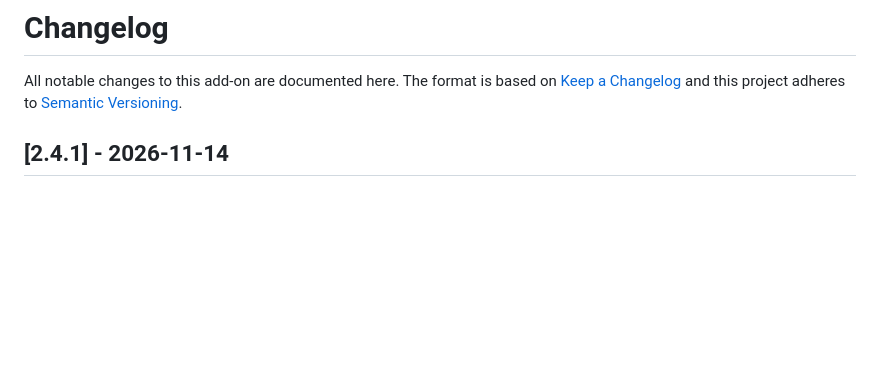
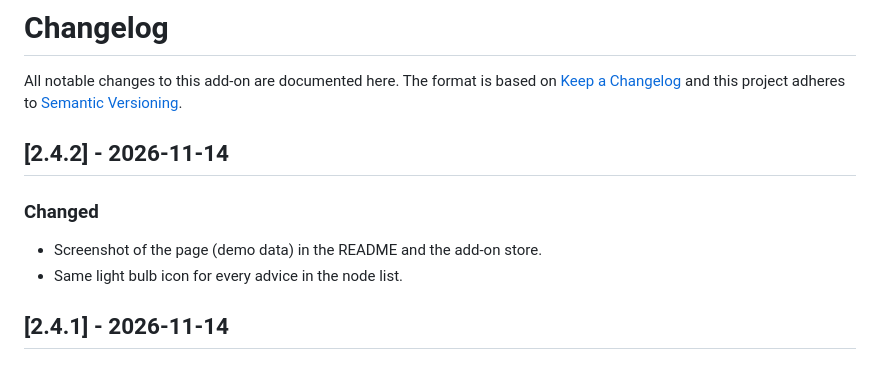
Before and after one commit to Pintjes/ha-addons, a Markdown page: mesh_guardian/CHANGELOG.md, the part around the change. Drawn GitHub-style; blank space fills up the shorter version.

Commit message:
Mesh Guardian 2.4.2: screenshot in the README

```diff
--- a/mesh_guardian/CHANGELOG.md
+++ b/mesh_guardian/CHANGELOG.md
@@ -3,6 +3,13 @@
 All notable changes to this add-on are documented here.
 The format is based on [Keep a Changelog](https://keepachangelog.com/en/1.1.0/)
 and this project adheres to [Semantic Versioning](https://semver.org/).
+
+## [2.4.2] - 2026-11-14
+
+### Changed
+
+- Screenshot of the page (demo data) in the README and the add-on store.
+- Same light bulb icon for every advice in the node list.
 
 ## [2.4.1] - 2026-11-14
 
```
Also changed, not shown: README.md (+5 -0 lines), mesh_guardian/README.md (+4 -0 lines), mesh_guardian/images/screenshot.png (added), 3 other files.
